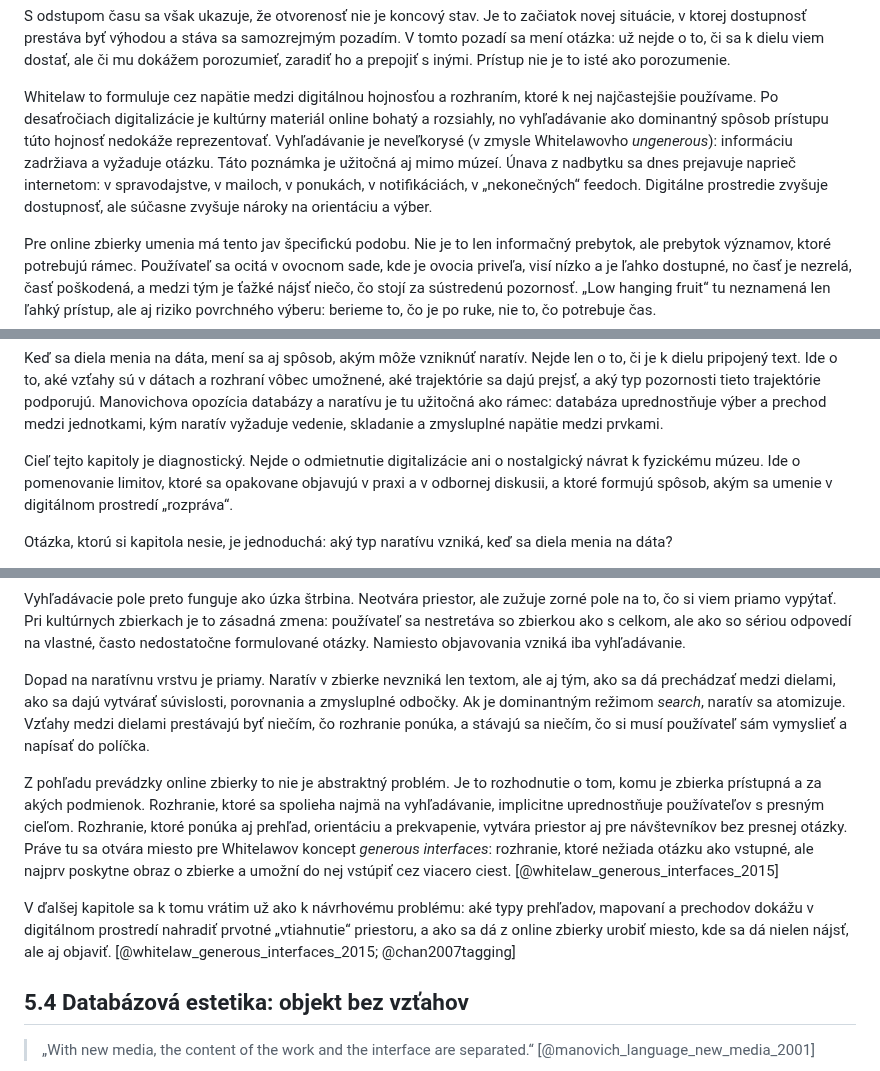
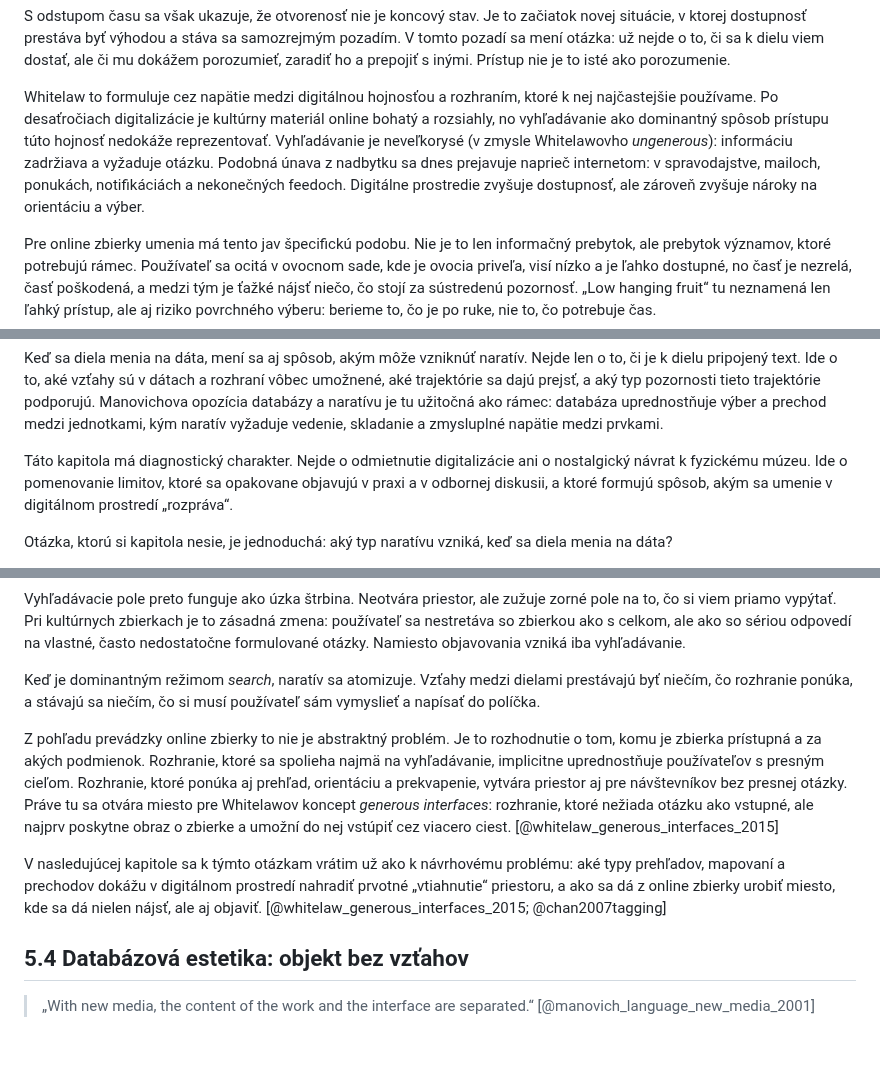
Before and after one commit to igor-kamil/dizertacna-praca, a Markdown page: chapters/05_limity_online_zbierok.md, 3 parts joined by grey strips. Drawn GitHub-style; blank space fills up the shorter version.

Commit message:
review ch05 v2

```diff
--- a/chapters/05_limity_online_zbierok.md
+++ b/chapters/05_limity_online_zbierok.md
@@ -12,7 +12,7 @@ S odstupom času sa však ukazuje, že otvorenosť nie je koncový stav.
 Je to začiatok novej situácie, v ktorej dostupnosť prestáva byť výhodou a stáva sa samozrejmým pozadím. V tomto pozadí sa mení otázka: už nejde o to, či sa k dielu viem dostať, ale či mu dokážem porozumieť, zaradiť ho a prepojiť s inými. Prístup nie je to isté ako porozumenie.
 
 Whitelaw to formuluje cez napätie medzi digitálnou hojnosťou a rozhraním, ktoré k nej najčastejšie používame. Po desaťročiach digitalizácie je kultúrny materiál online bohatý a rozsiahly, no vyhľadávanie ako dominantný spôsob prístupu túto hojnosť nedokáže reprezentovať. Vyhľadávanie je neveľkorysé (v zmysle Whitelawovho *ungenerous*): informáciu zadržiava a vyžaduje otázku.
-Táto poznámka je užitočná aj mimo múzeí. Únava z nadbytku sa dnes prejavuje naprieč internetom: v spravodajstve, v mailoch, v ponukách, v notifikáciách, v „nekonečných“ feedoch. Digitálne prostredie zvyšuje dostupnosť, ale súčasne zvyšuje nároky na orientáciu a výber.
+Podobná únava z nadbytku sa dnes prejavuje naprieč internetom: v spravodajstve, mailoch, ponukách, notifikáciách a nekonečných feedoch. Digitálne prostredie zvyšuje dostupnosť, ale zároveň zvyšuje nároky na orientáciu a výber.
 
 Pre online zbierky umenia má tento jav špecifickú podobu.
 Nie je to len informačný prebytok, ale prebytok významov, ktoré potrebujú rámec. Používateľ sa ocitá v ovocnom sade, kde je ovocia priveľa, visí nízko a je ľahko dostupné, no časť je nezrelá, časť poškodená, a medzi tým je ťažké nájsť niečo, čo stojí za sústredenú pozornosť. „Low hanging fruit“ tu neznamená len ľahký prístup, ale aj riziko povrchného výberu: berieme to, čo je po ruke, nie to, čo potrebuje čas.
@@ -24,7 +24,7 @@ Prečo by si mal pozrieť výber diel na Web umenia a nie rovno Google Arts & Cu
 
 Keď sa diela menia na dáta, mení sa aj spôsob, akým môže vzniknúť naratív. Nejde len o to, či je k dielu pripojený text. Ide o to, aké vzťahy sú v dátach a rozhraní vôbec umožnené, aké trajektórie sa dajú prejsť, a aký typ pozornosti tieto trajektórie podporujú. Manovichova opozícia databázy a naratívu je tu užitočná ako rámec: databáza uprednostňuje výber a prechod medzi jednotkami, kým naratív vyžaduje vedenie, skladanie a zmysluplné napätie medzi prvkami.
 
-Cieľ tejto kapitoly je diagnostický.
+Táto kapitola má diagnostický charakter.
 Nejde o odmietnutie digitalizácie ani o nostalgický návrat k fyzickému múzeu. Ide o pomenovanie limitov, ktoré sa opakovane objavujú v praxi a v odbornej diskusii, a ktoré formujú spôsob, akým sa umenie v digitálnom prostredí „rozpráva“.
 
 Otázka, ktorú si kapitola nesie, je jednoduchá: aký typ naratívu vzniká, keď sa diela menia na dáta?
@@ -87,11 +87,11 @@ Tu vzniká to, čo sa dá v praxi opísať ako nevyžiadaný *expert mode*. Aby
 
 Vyhľadávacie pole preto funguje ako úzka štrbina. Neotvára priestor, ale zužuje zorné pole na to, čo si viem priamo vypýtať. Pri kultúrnych zbierkach je to zásadná zmena: používateľ sa nestretáva so zbierkou ako s celkom, ale ako so sériou odpovedí na vlastné, často nedostatočne formulované otázky. Namiesto objavovania vzniká iba vyhľadávanie.
 
-Dopad na naratívnu vrstvu je priamy. Naratív v zbierke nevzniká len textom, ale aj tým, ako sa dá prechádzať medzi dielami, ako sa dajú vytvárať súvislosti, porovnania a zmysluplné odbočky. Ak je dominantným režimom *search*, naratív sa atomizuje. Vzťahy medzi dielami prestávajú byť niečím, čo rozhranie ponúka, a stávajú sa niečím, čo si musí používateľ sám vymyslieť a napísať do políčka.
+Keď je dominantným režimom *search*, naratív sa atomizuje. Vzťahy medzi dielami prestávajú byť niečím, čo rozhranie ponúka, a stávajú sa niečím, čo si musí používateľ sám vymyslieť a napísať do políčka.
 
 Z pohľadu prevádzky online zbierky to nie je abstraktný problém. Je to rozhodnutie o tom, komu je zbierka prístupná a za akých podmienok. Rozhranie, ktoré sa spolieha najmä na vyhľadávanie, implicitne uprednostňuje používateľov s presným cieľom. Rozhranie, ktoré ponúka aj prehľad, orientáciu a prekvapenie, vytvára priestor aj pre návštevníkov bez presnej otázky. Práve tu sa otvára miesto pre Whitelawov koncept *generous interfaces*: rozhranie, ktoré nežiada otázku ako vstupné, ale najprv poskytne obraz o zbierke a umožní do nej vstúpiť cez viacero ciest. [@whitelaw_generous_interfaces_2015]
 
-V ďalšej kapitole sa k tomu vrátim už ako k návrhovému problému: aké typy prehľadov, mapovaní a prechodov dokážu v digitálnom prostredí nahradiť prvotné „vtiahnutie“ priestoru, a ako sa dá z online zbierky urobiť miesto, kde sa dá nielen nájsť, ale aj objaviť. [@whitelaw_generous_interfaces_2015; @chan2007tagging]
+V nasledujúcej kapitole sa k týmto otázkam vrátim už ako k návrhovému problému: aké typy prehľadov, mapovaní a prechodov dokážu v digitálnom prostredí nahradiť prvotné „vtiahnutie“ priestoru, a ako sa dá z online zbierky urobiť miesto, kde sa dá nielen nájsť, ale aj objaviť. [@whitelaw_generous_interfaces_2015; @chan2007tagging]
 
 ## 5.4 Databázová estetika: objekt bez vzťahov
 
```
Also changed, not shown: other parts of chapters/05_limity_online_zbierok.md (+2 -3 lines).
